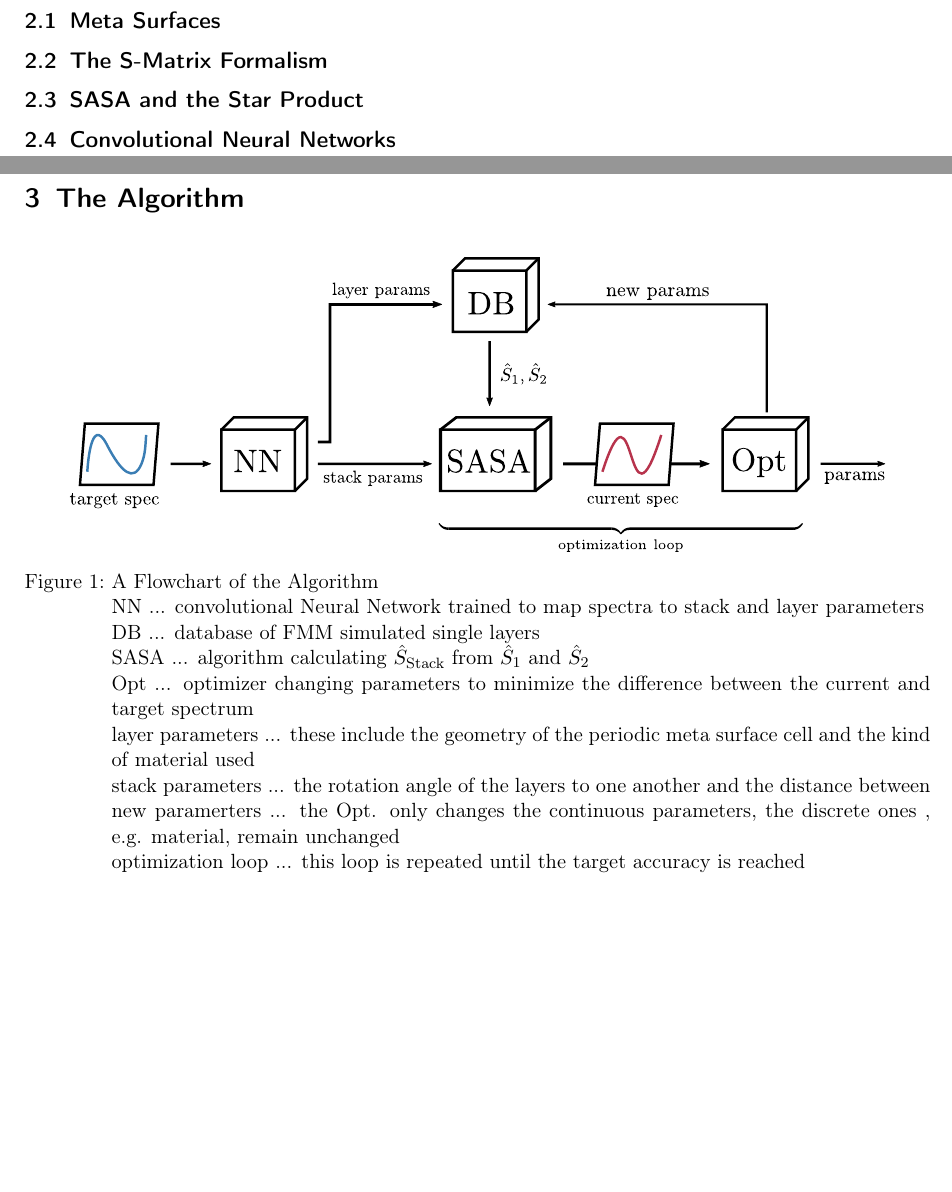
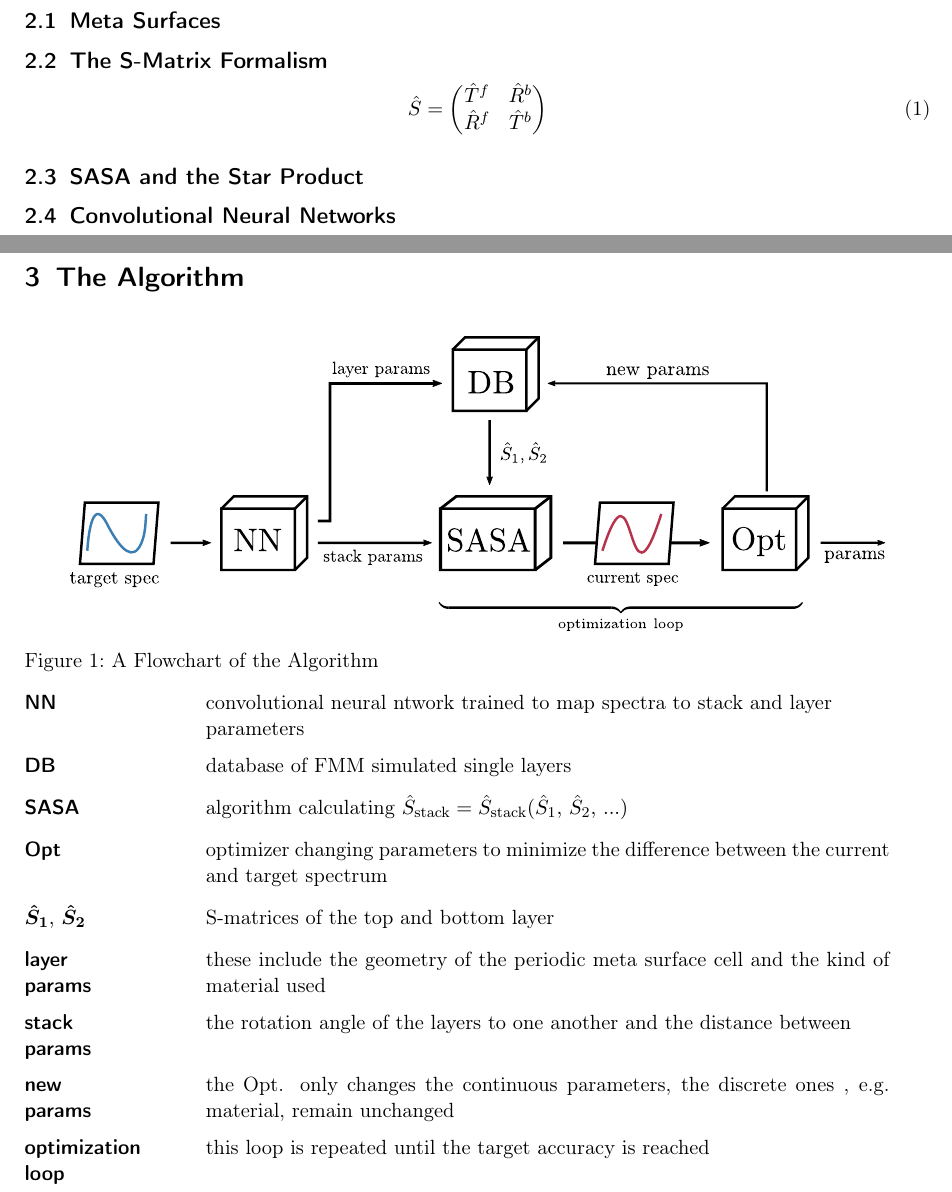
Before and after one commit to TimLucaTuran/bachlor-arbeit, a LaTeX document (tex/ba.tex, which reads tex/algorithm.tex, tex/background.tex): two parts of pages 4 and 5 of 10, joined at a grey line, cut so that both start at the same text, the shorter picture padded with empty space. Compiled offline with pdfLaTeX.

Commit message:
algo desc

```diff
--- a/tex/algorithm.tex
+++ b/tex/algorithm.tex
@@ -1,14 +1,27 @@
 \begin{figure}[H]
     \centering
     \includegraphics[width=.9\linewidth]{al_algo}
-    \caption{A Flowchart of the Algorithm \\
-    NN ... convolutional Neural Network trained to map spectra to stack and layer parameters \\
-    DB ... database of FMM simulated single layers \\
-    SASA ... algorithm calculating $\hat{S}_\s{Stack}$ from $\hat{S}_1$ and $\hat{S}_2$ \\
-    Opt ... optimizer changing parameters to minimize the difference between the current and target spectrum \\
-    layer parameters ... these include the geometry of the periodic meta surface cell and the kind of material used \\
-    stack parameters ... the rotation angle of the layers to one another and the distance between \\
-    new paramerters ... the Opt. only changes the continuous parameters, the discrete ones , e.g. material, remain unchanged \\
-    optimization loop ... this loop is repeated until the target accuracy is reached}
+    \captionsetup{singlelinecheck=off}
+    \caption[]{A Flowchart of the Algorithm
+    \begin{description}
+        \item[\protect{\parbox[t]{0.2\linewidth}{NN}}]
+        \parbox[t]{0.8\linewidth}{convolutional neural ntwork trained to map spectra to stack and layer \\ parameters}
+        \item[\protect{\parbox[t]{0.2\linewidth}{DB}}]
+        \parbox[t]{0.8\linewidth}{database of FMM simulated single layers}
+        \item[\protect{\parbox[t]{0.2\linewidth}{SASA}}]
+        \parbox[t]{0.8\linewidth}{algorithm calculating $\hat{S}_\s{stack} = \hat{S}_\s{stack}(\hat{S}_1, \, \hat{S}_2, \, ...)$}
+        \item[\protect{\parbox[t]{0.2\linewidth}{Opt}}]
+        \parbox[t]{0.8\linewidth}{optimizer changing parameters to minimize the difference between the current and target spectrum}
+        \item[\protect{\parbox[t]{0.2\linewidth}{$\bm{\hat{S}_1}, \, \bm{\hat{S}_2}$}}]
+        \parbox[t]{0.8\linewidth}{S-matrices of the top and bottom layer}
+        \item[\protect{\parbox[t]{0.2\linewidth}{layer\\params}}]
+        \parbox[t]{0.8\linewidth}{these include the geometry of the periodic meta surface cell and the kind of material used}
+        \item[\protect{\parbox[t]{0.2\linewidth}{stack\\params}}]
+        \parbox[t]{0.8\linewidth}{the rotation angle of the layers to one another and the distance between}
+        \item[\protect{\parbox[t]{0.2\linewidth}{new\\params}}]
+        \parbox[t]{0.8\linewidth}{the Opt. only changes the continuous parameters, the discrete ones , e.g. material, remain unchanged}
+        \item[\protect{\parbox[t]{0.2\linewidth}{optimization\\loop}}]
+        \parbox[t]{0.8\linewidth}{this loop is repeated until the target accuracy is reached}
+    \end{description}}
     \label{fig:al:algo}
 \end{figure}
--- a/tex/background.tex
+++ b/tex/background.tex
@@ -2,6 +2,15 @@
 
 \subsection{The S-Matrix Formalism}
 
+\begin{equation}
+    \hat{S} =
+    \begin{pmatrix}
+        \hat{T}^f & \hat{R}^b \\
+        \hat{R}^f & \hat{T}^b
+    \end{pmatrix}
+\end{equation}
+
+
 \subsection{SASA and the Star Product}
 
 \subsection{Convolutional Neural Networks}
```
Also changed, not shown: tex/ba.pdf.
